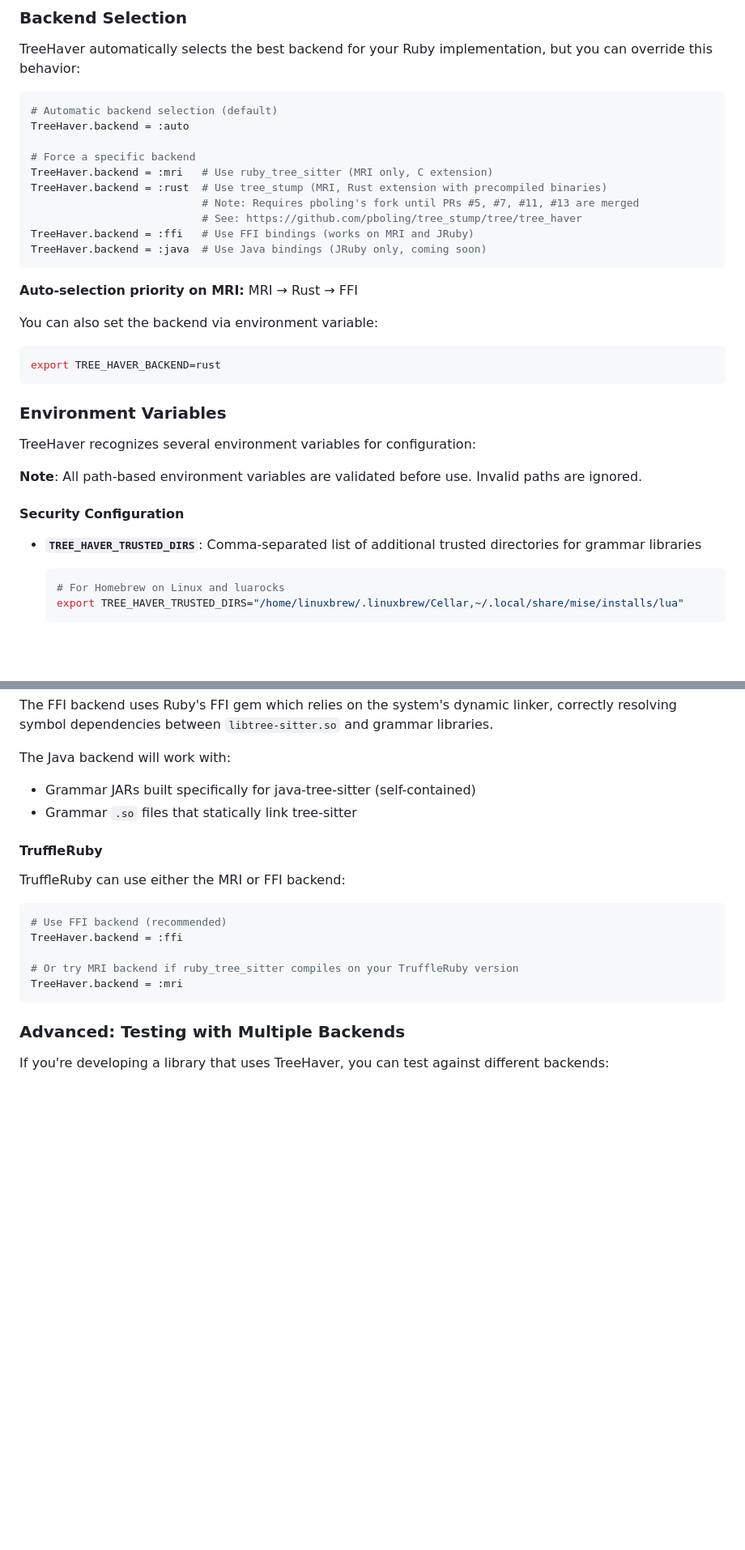
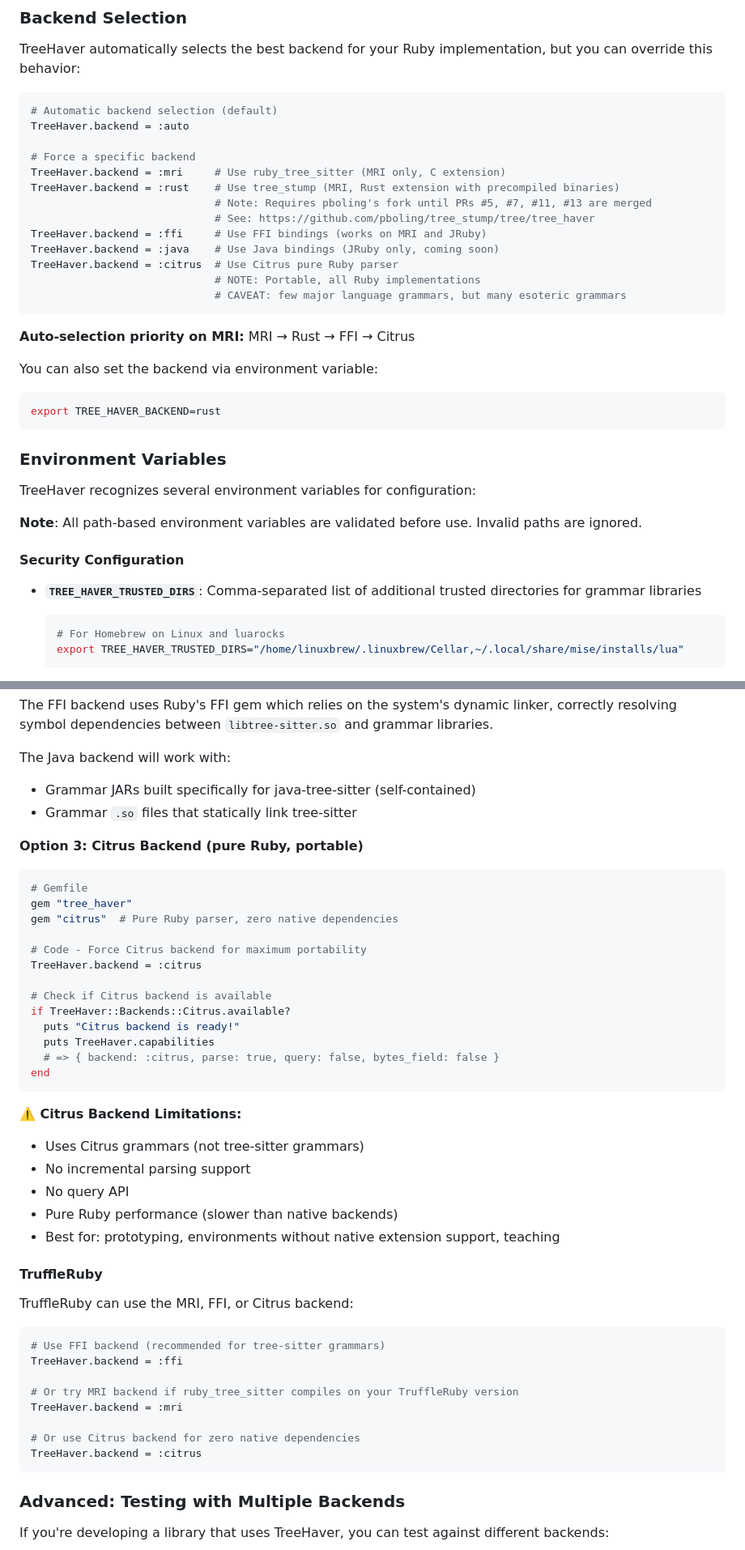
Before and after one commit to kettle-rb/tree_haver, a Markdown page: README.md, 2 parts joined by grey strips. Shown at 81% size. Drawn GitHub-style; blank space fills up the shorter version.

````diff
--- a/README.md
+++ b/README.md
@@ -359,15 +372,18 @@ TreeHaver automatically selects the best backend for your Ruby implementation, b
 TreeHaver.backend = :auto
 
 # Force a specific backend
-TreeHaver.backend = :mri   # Use ruby_tree_sitter (MRI only, C extension)
-TreeHaver.backend = :rust  # Use tree_stump (MRI, Rust extension with precompiled binaries)
-                           # Note: Requires pboling's fork until PRs #5, #7, #11, #13 are merged
-                           # See: https://github.com/pboling/tree_stump/tree/tree_haver
-TreeHaver.backend = :ffi   # Use FFI bindings (works on MRI and JRuby)
-TreeHaver.backend = :java  # Use Java bindings (JRuby only, coming soon)
+TreeHaver.backend = :mri     # Use ruby_tree_sitter (MRI only, C extension)
+TreeHaver.backend = :rust    # Use tree_stump (MRI, Rust extension with precompiled binaries)
+                             # Note: Requires pboling's fork until PRs #5, #7, #11, #13 are merged
+                             # See: https://github.com/pboling/tree_stump/tree/tree_haver
+TreeHaver.backend = :ffi     # Use FFI bindings (works on MRI and JRuby)
+TreeHaver.backend = :java    # Use Java bindings (JRuby only, coming soon)
+TreeHaver.backend = :citrus  # Use Citrus pure Ruby parser
+                             # NOTE: Portable, all Ruby implementations
+                             # CAVEAT: few major language grammars, but many esoteric grammars
 ```
 
-**Auto-selection priority on MRI:** MRI → Rust → FFI
+**Auto-selection priority on MRI:** MRI → Rust → FFI → Citrus
 
 You can also set the backend via environment variable:
 
@@ -384,6 +400,7 @@ TreeHaver recognizes several environment variables for configuration:
 #### Security Configuration
 
 - **`TREE_HAVER_TRUSTED_DIRS`**: Comma-separated list of additional trusted directories for grammar libraries
+
   ```bash
   # For Homebrew on Linux and luarocks
   export TREE_HAVER_TRUSTED_DIRS="/home/linuxbrew/.linuxbrew/Cellar,~/.local/share/mise/installs/lua"
@@ -809,19 +829,49 @@ TreeHaver.backend = :ffi
 The FFI backend uses Ruby's FFI gem which relies on the system's dynamic linker, correctly resolving symbol dependencies between `libtree-sitter.so` and grammar libraries.
 
 The Java backend will work with:
+
 - Grammar JARs built specifically for java-tree-sitter (self-contained)
 - Grammar `.so` files that statically link tree-sitter
 
+**Option 3: Citrus Backend (pure Ruby, portable)**
+
+```ruby
+# Gemfile
+gem "tree_haver"
+gem "citrus"  # Pure Ruby parser, zero native dependencies
+
+# Code - Force Citrus backend for maximum portability
+TreeHaver.backend = :citrus
+
+# Check if Citrus backend is available
+if TreeHaver::Backends::Citrus.available?
+  puts "Citrus backend is ready!"
+  puts TreeHaver.capabilities
+  # => { backend: :citrus, parse: true, query: false, bytes_field: false }
+end
+```
+
+**⚠️ Citrus Backend Limitations:**
+
+- Uses Citrus grammars (not tree-sitter grammars)
+- No incremental parsing support
+- No query API
+- Pure Ruby performance (slower than native backends)
+- Best for: prototyping, environments without native extension support, teaching
+
 #### TruffleRuby
 
-TruffleRuby can use either the MRI or FFI backend:
+TruffleRuby can use the MRI, FFI, or Citrus backend:
 
 ```ruby
-# Use FFI backend (recommended)
+# Use FFI backend (recommended for tree-sitter grammars)
 TreeHaver.backend = :ffi
 
 # Or try MRI backend if ruby_tree_sitter compiles on your TruffleRuby version
 TreeHaver.backend = :mri
+
+# Or use Citrus backend for zero native dependencies
+TreeHaver.backend = :citrus
 ```
 
 ### Advanced: Testing with Multiple Backends
````
Also changed, not shown: other parts of README.md (+76 -57 lines).
